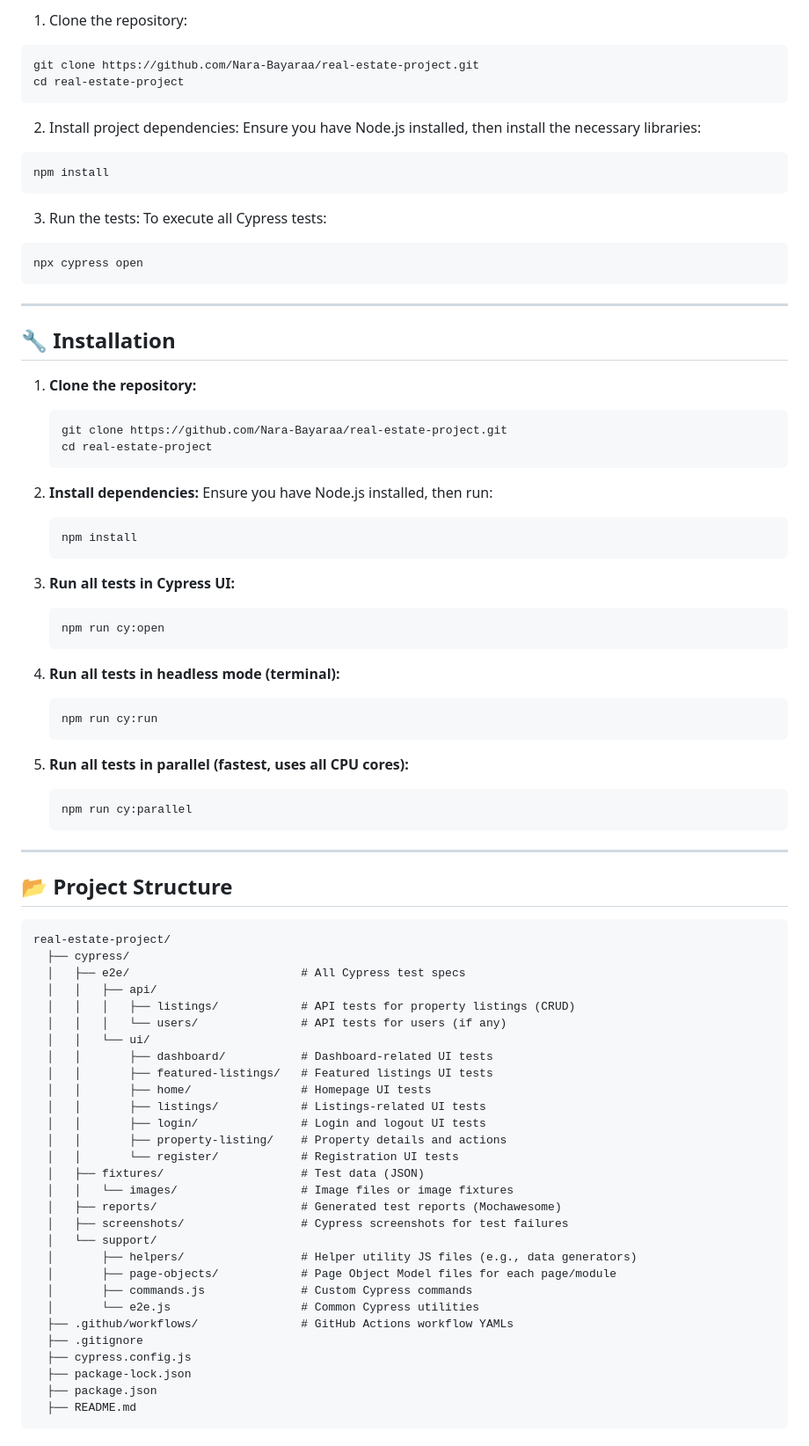
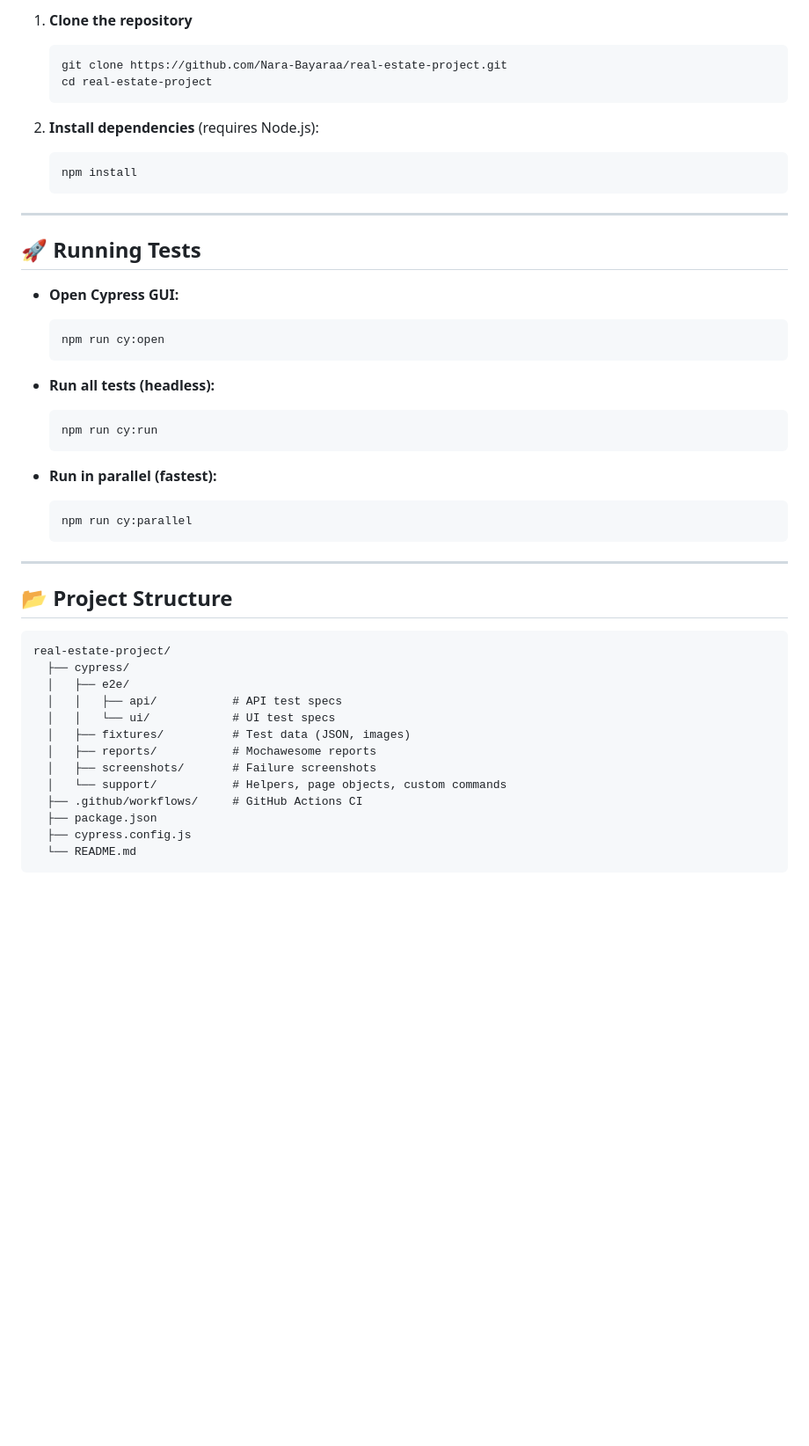
Before and after one commit to Nara-Bayaraa/Real-Estate-Project, a Markdown page: README.md, the part around one of its changes. Shown at 88% size. GitHub-like rendering; blank space fills up the shorter version.

````diff
--- a/README.md
+++ b/README.md
@@ -64,49 +52,35 @@ All test results and reports are generated and can be accessed in the GitHub Act
 
-1. Clone the repository:
-```bash
-git clone https://github.com/Nara-Bayaraa/real-estate-project.git
-cd real-estate-project
-```
-2. Install project dependencies: Ensure you have Node.js installed, then install the necessary libraries:
-```bash
-npm install
-```
-3. Run the tests: To execute all Cypress tests:
-```bash
-npx cypress open
-```
-
----
-
-## 🔧 Installation
-
-1. **Clone the repository:**
+1. **Clone the repository**
 
    ```bash
    git clone https://github.com/Nara-Bayaraa/real-estate-project.git
    cd real-estate-project
    ```
-2. **Install dependencies:**
-   Ensure you have Node.js installed, then run:
+2. **Install dependencies** (requires Node.js):
 
    ```bash
    npm install
    ```
-3. **Run all tests in Cypress UI:**
 
-   ```bash
-   npm run cy:open
-   ```
-4. **Run all tests in headless mode (terminal):**
+---
 
-   ```bash
-   npm run cy:run
-   ```
-5. **Run all tests in parallel (fastest, uses all CPU cores):**
+## 🚀 Running Tests
 
-   ```bash
-   npm run cy:parallel
-   ```
+* **Open Cypress GUI:**
+
+  ```bash
+  npm run cy:open
+  ```
+* **Run all tests (headless):**
+
+  ```bash
+  npm run cy:run
+  ```
+* **Run in parallel (fastest):**
+
+  ```bash
+  npm run cy:parallel
+  ```
 
 ---
 
@@ -115,31 +89,15 @@ npx cypress open
 ```
 real-estate-project/
   ├── cypress/
-  │   ├── e2e/                         # All Cypress test specs
-  │   │   ├── api/
-  │   │   │   ├── listings/            # API tests for property listings (CRUD)
-  │   │   │   └── users/               # API tests for users (if any)
-  │   │   └── ui/
-  │   │       ├── dashboard/           # Dashboard-related UI tests
-  │   │       ├── featured-listings/   # Featured listings UI tests
-  │   │       ├── home/                # Homepage UI tests
-  │   │       ├── listings/            # Listings-related UI tests
-  │   │       ├── login/               # Login and logout UI tests
-  │   │       ├── property-listing/    # Property details and actions
-  │   │       └── register/            # Registration UI tests
-  │   ├── fixtures/                    # Test data (JSON)
-  │   │   └── images/                  # Image files or image fixtures
-  │   ├── reports/                     # Generated test reports (Mochawesome)
-  │   ├── screenshots/                 # Cypress screenshots for test failures
-  │   └── support/
-  │       ├── helpers/                 # Helper utility JS files (e.g., data generators)
-  │       ├── page-objects/            # Page Object Model files for each page/module
-  │       ├── commands.js              # Custom Cypress commands
-  │       └── e2e.js                   # Common Cypress utilities
-  ├── .github/workflows/               # GitHub Actions workflow YAMLs
-  ├── .gitignore
+  │   ├── e2e/
+  │   │   ├── api/           # API test specs
+  │   │   └── ui/            # UI test specs
+  │   ├── fixtures/          # Test data (JSON, images)
+  │   ├── reports/           # Mochawesome reports
+  │   ├── screenshots/       # Failure screenshots
+  │   └── support/           # Helpers, page objects, custom commands
+  ├── .github/workflows/     # GitHub Actions CI
+  ├── package.json
   ├── cypress.config.js
-  ├── package-lock.json
-  ├── package.json
-  ├── README.md
+  └── README.md
 ```
````
Also changed, not shown: other parts of README.md (+56 -91 lines).
